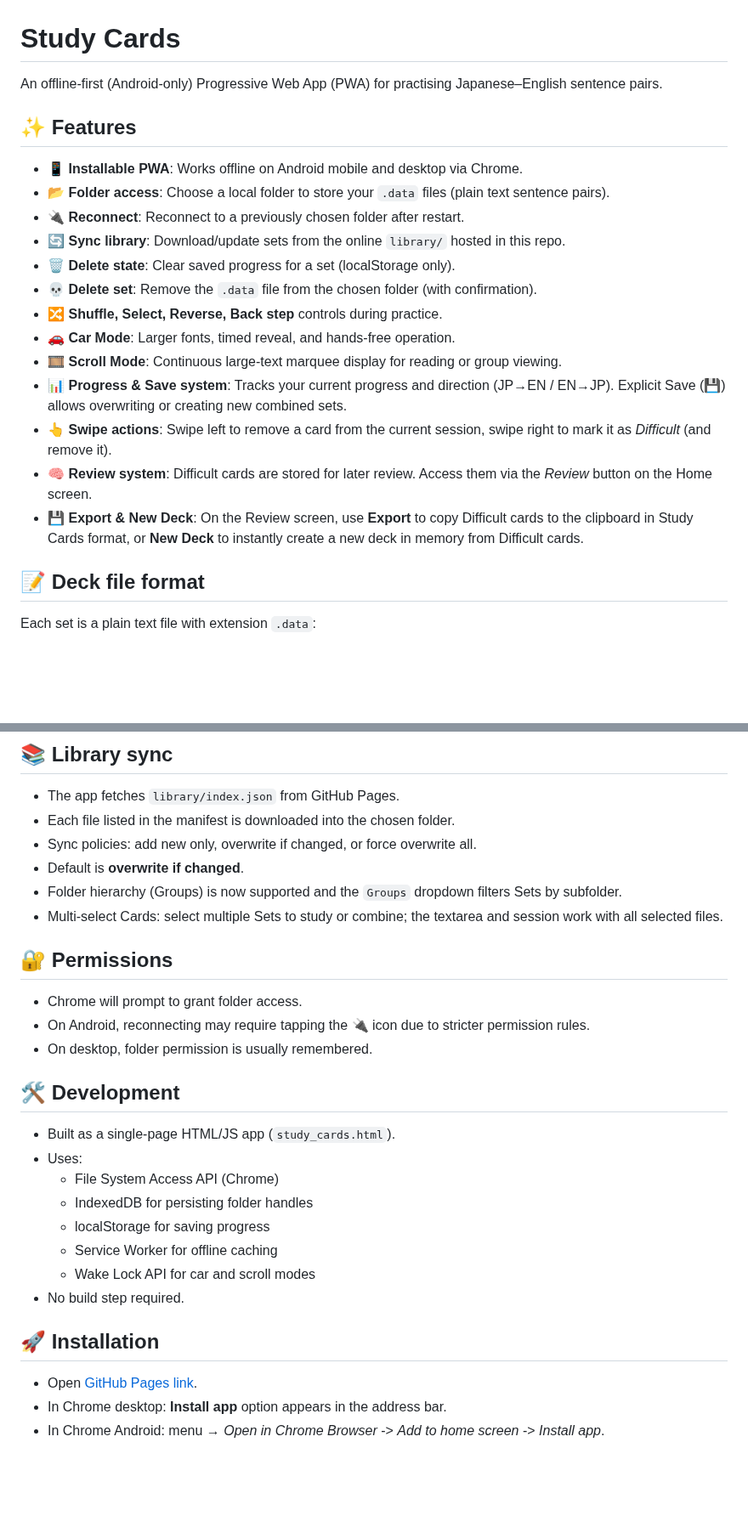
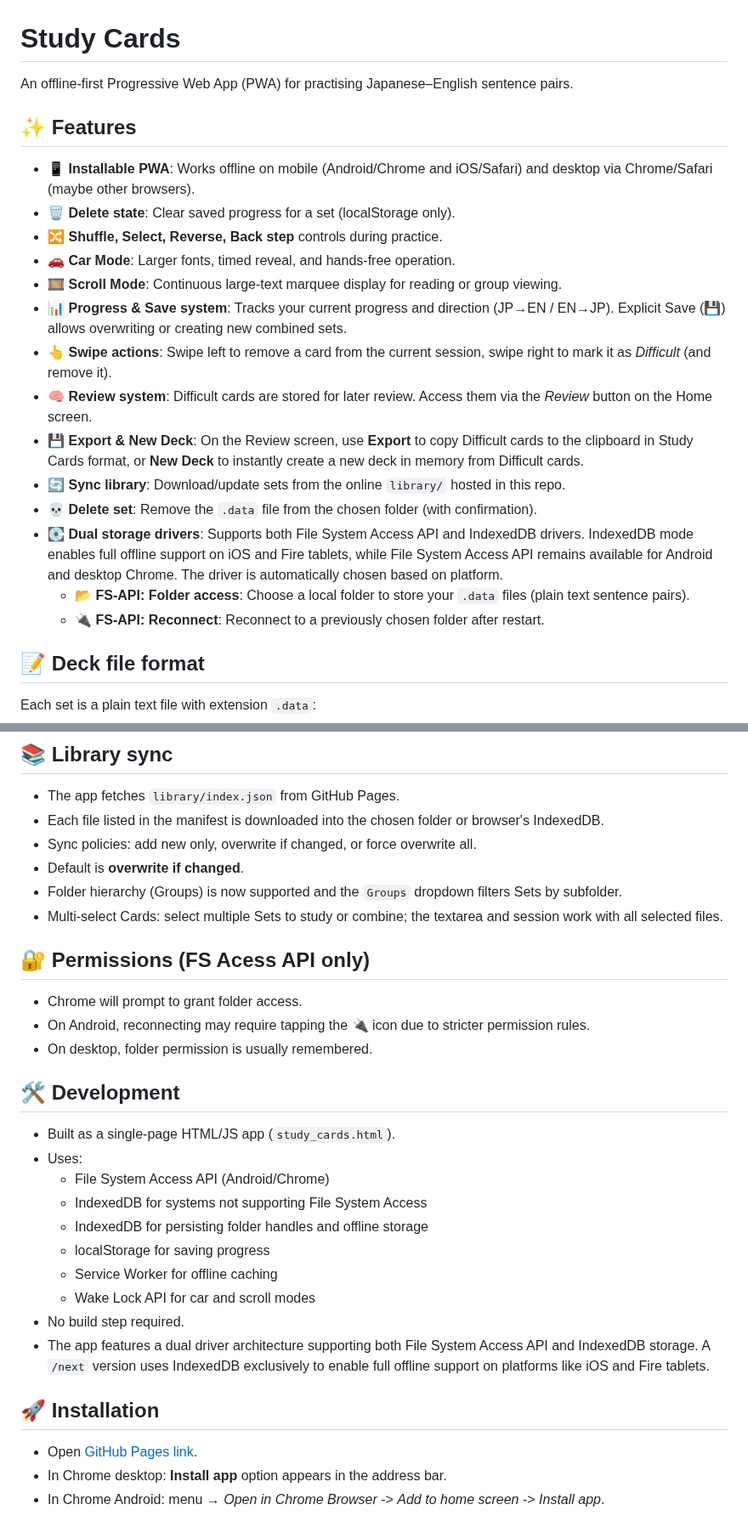
Before and after one commit to darrell-plant/study-cards, a Markdown page: README.md, 2 parts joined by grey strips. Shown at 85% size. GitHub-like rendering; blank space fills up the shorter version.

```diff
--- a/README.md
+++ b/README.md
@@ -1,14 +1,10 @@
 # Study Cards
 
-An offline-first (Android-only) Progressive Web App (PWA) for practising Japanese–English sentence pairs.
+An offline-first Progressive Web App (PWA) for practising Japanese–English sentence pairs.
 
 ## ✨ Features
-- 📱 **Installable PWA**: Works offline on Android mobile and desktop via Chrome.
-- 📂 **Folder access**: Choose a local folder to store your `.data` files (plain text sentence pairs).
-- 🔌 **Reconnect**: Reconnect to a previously chosen folder after restart.
-- 🔄 **Sync library**: Download/update sets from the online `library/` hosted in this repo.
+- 📱 **Installable PWA**: Works offline on mobile (Android/Chrome and iOS/Safari) and desktop via Chrome/Safari (maybe other browsers).
 - 🗑 **Delete state**: Clear saved progress for a set (localStorage only).
-- 💀 **Delete set**: Remove the `.data` file from the chosen folder (with confirmation).
 - 🔀 **Shuffle, Select, Reverse, Back step** controls during practice.
 - 🚗 **Car Mode**: Larger fonts, timed reveal, and hands-free operation.
 - 🎞 **Scroll Mode**: Continuous large-text marquee display for reading or group viewing.
@@ -16,6 +12,11 @@ An offline-first (Android-only) Progressive Web App (PWA) for practising Japanes
 - 👆 **Swipe actions**: Swipe left to remove a card from the current session, swipe right to mark it as *Difficult* (and remove it).
 - 🧠 **Review system**: Difficult cards are stored for later review. Access them via the *Review* button on the Home screen.
 - 💾 **Export & New Deck**: On the Review screen, use **Export** to copy Difficult cards to the clipboard in Study Cards format, or **New Deck** to instantly create a new deck in memory from Difficult cards.
+- 🔄 **Sync library**: Download/update sets from the online `library/` hosted in this repo.
+- 💀 **Delete set**: Remove the `.data` file from the chosen folder (with confirmation).
+- 💽 **Dual storage drivers**: Supports both File System Access API and IndexedDB drivers. IndexedDB mode enables full offline support on iOS and Fire tablets, while File System Access API remains available for Android and desktop Chrome. The driver is automatically chosen based on platform.
+  - 📂 **FS-API: Folder access**: Choose a local folder to store your `.data` files (plain text sentence pairs).
+  - 🔌 **FS-API: Reconnect**: Reconnect to a previously chosen folder after restart.
 
 ## 📝 Deck file format
 Each set is a plain text file with extension `.data`:
@@ -39,13 +40,13 @@ Excuse me
 
 ## 📚 Library sync
 - The app fetches `library/index.json` from GitHub Pages.
-- Each file listed in the manifest is downloaded into the chosen folder.
+- Each file listed in the manifest is downloaded into the chosen folder or browser's IndexedDB.
 - Sync policies: add new only, overwrite if changed, or force overwrite all.
 - Default is **overwrite if changed**.
 - Folder hierarchy (Groups) is now supported and the `Groups` dropdown filters Sets by subfolder.
 - Multi-select Cards: select multiple Sets to study or combine; the textarea and session work with all selected files.
 
-## 🔐 Permissions
+## 🔐 Permissions (FS Acess API only)
 - Chrome will prompt to grant folder access.
 - On Android, reconnecting may require tapping the 🔌 icon due to stricter permission rules.
 - On desktop, folder permission is usually remembered.
@@ -53,11 +54,13 @@ Excuse me
 ## 🛠 Development
 - Built as a single-page HTML/JS app (`study_cards.html`).
 - Uses:
-  - File System Access API (Chrome)
-  - IndexedDB for persisting folder handles
+  - File System Access API (Android/Chrome)
+  - IndexedDB for systems not supporting File System Access
+  - IndexedDB for persisting folder handles and offline storage
   - localStorage for saving progress
   - Service Worker for offline caching
   - Wake Lock API for car and scroll modes
 - No build step required.
+- The app features a dual driver architecture supporting both File System Access API and IndexedDB storage. A `/next` version uses IndexedDB exclusively to enable full offline support on platforms like iOS and Fire tablets.
 
 ## 🚀 Installation
```
Also changed, not shown: other parts of README.md (+3 -1 lines).
